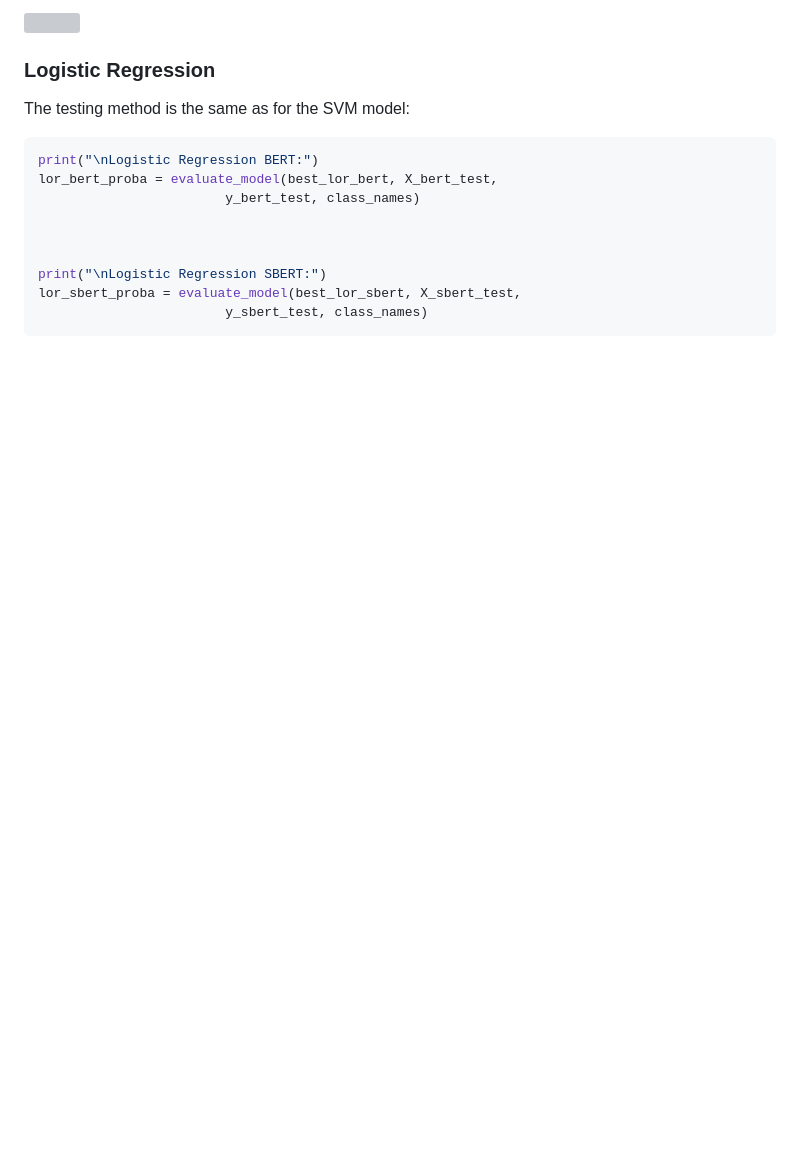
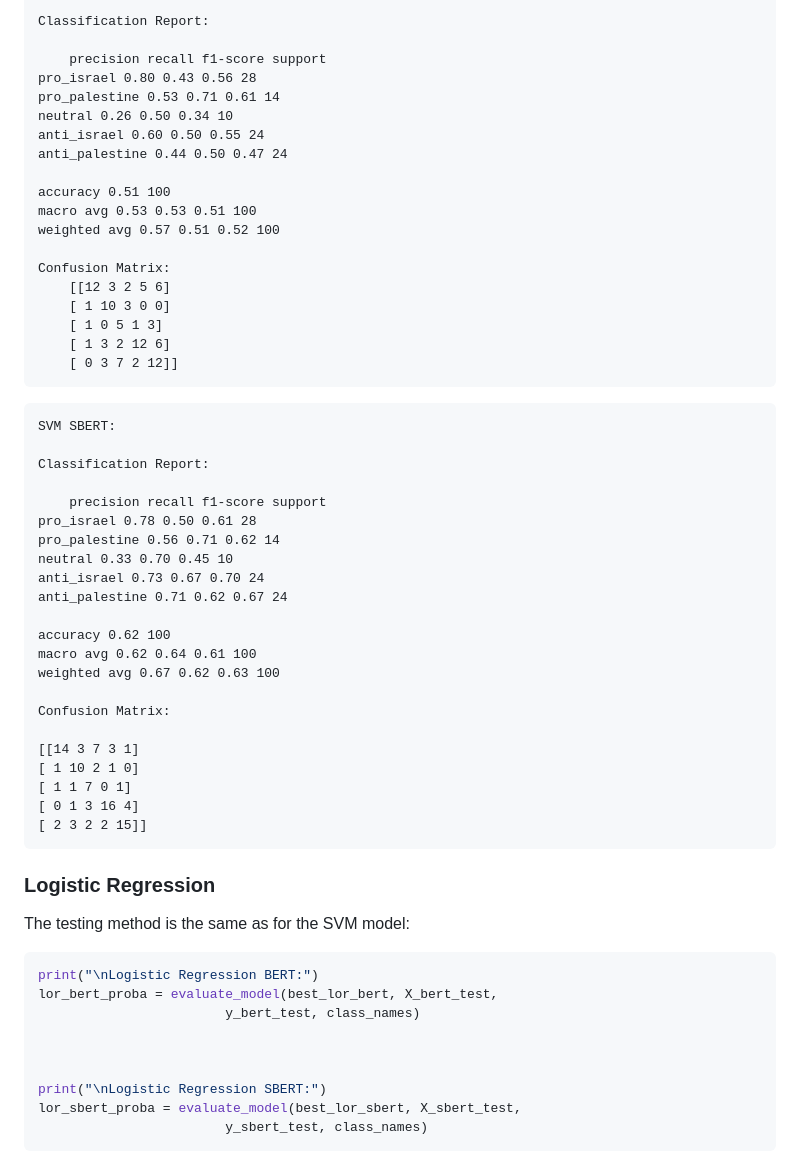
Before and after one commit to dattali18/IR_Assignments, a Markdown page: Assignment.05/Information-Retrieval Bonus.md, the part around the change printed below. Rendered like a GitHub page; blank space fills up the shorter version; grey boxes are pictures that could not be loaded.

````diff
--- a/Assignment.05/Information-Retrieval Bonus.md
+++ b/Assignment.05/Information-Retrieval Bonus.md
@@ -436,5 +386,49 @@ svm_sbert_proba = evaluate_model(best_svm_sbert, X_sbert_test,
 
-![](svm-sbert.png)
+Classification Report:
+
+	precision recall f1-score support
+pro_israel 0.80 0.43 0.56 28
+pro_palestine 0.53 0.71 0.61 14
+neutral 0.26 0.50 0.34 10
+anti_israel 0.60 0.50 0.55 24
+anti_palestine 0.44 0.50 0.47 24
+
+accuracy 0.51 100
+macro avg 0.53 0.53 0.51 100
+weighted avg 0.57 0.51 0.52 100
+
+Confusion Matrix:
+	[[12 3 2 5 6]
+	[ 1 10 3 0 0]
+	[ 1 0 5 1 3]
+	[ 1 3 2 12 6]
+	[ 0 3 7 2 12]]
+```
+
+```plaintext
+SVM SBERT:
+
+Classification Report:
+
+	precision recall f1-score support
+pro_israel 0.78 0.50 0.61 28
+pro_palestine 0.56 0.71 0.62 14
+neutral 0.33 0.70 0.45 10
+anti_israel 0.73 0.67 0.70 24
+anti_palestine 0.71 0.62 0.67 24
+
+accuracy 0.62 100
+macro avg 0.62 0.64 0.61 100
+weighted avg 0.67 0.62 0.63 100
+
+Confusion Matrix:
+
+[[14 3 7 3 1]
+[ 1 10 2 1 0]
+[ 1 1 7 0 1]
+[ 0 1 3 16 4]
+[ 2 3 2 2 15]]
+```
 
 ### Logistic Regression
 
````
Also changed, not shown: other parts of Assignment.05/Information-Retrieval Bonus.md (+129 -63 lines).
